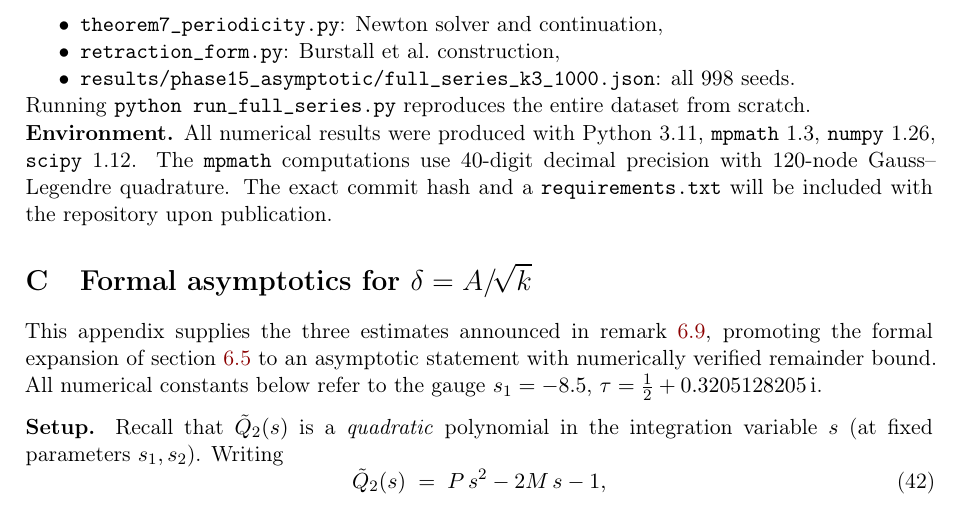
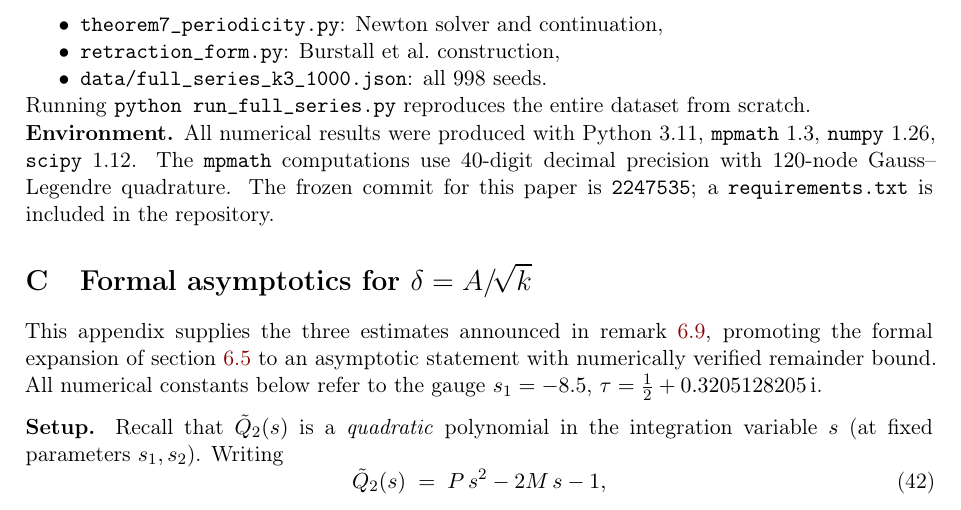
Before and after one commit to aconsciousfractal/Compact-Bonnet-Pairs-for-k-fold-Tori, a LaTeX paper (paper/main.tex): part of page 27 of 30, cut so that both start at the same text. Compiled offline with pdfLaTeX.

Commit message:
Fix 3 consistency issues flagged by review
1. Dataset path: results/phase15_asymptotic/... -> data/full_series_k3_1000.json
2. Replace 'commit hash will be included upon publication' with frozen commit 2247535
3. CITATION.cff title aligned with paper title (add 'Computed' and 'k^{-1/2}')

```diff
--- a/paper/main.tex
+++ b/paper/main.tex
@@ -2546,7 +2546,7 @@ The key files are:
 \item \texttt{theorem7\_periodicity.py}: Newton solver and
   continuation,
 \item \texttt{retraction\_form.py}: Burstall et al.\ construction,
-\item \texttt{results/phase15\_asymptotic/full\_series\_k3\_1000.json}: all $998$ seeds.
+\item \texttt{data/full\_series\_k3\_1000.json}: all $998$ seeds.
 \end{itemize}
 Running \texttt{python run\_full\_series.py} reproduces the entire
 dataset from scratch.
@@ -2557,8 +2557,8 @@ Python~3.11, \texttt{mpmath}~1.3, \texttt{numpy}~1.26,
 \texttt{scipy}~1.12.
 The \texttt{mpmath} computations use $40$-digit decimal precision
 with $120$-node Gauss--Legendre quadrature.
-The exact commit hash and a \texttt{requirements.txt} will be
-included with the repository upon publication.
+The frozen commit for this paper is \texttt{2247535};
+a \texttt{requirements.txt} is included in the repository.
 
 
 %% ═════════════════════════════════════════════════════════════════════
```
Also changed, not shown: 1 other file.
